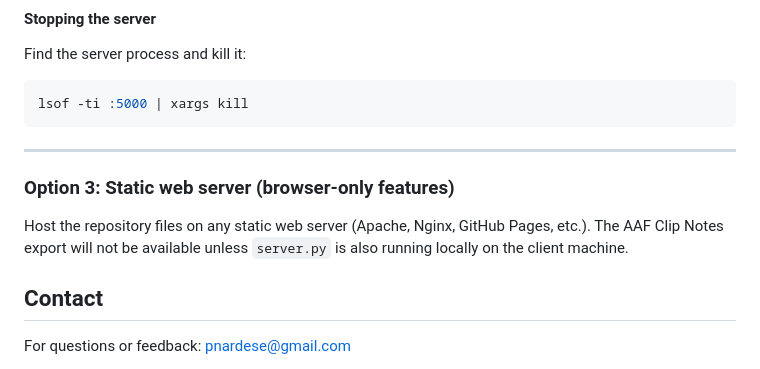
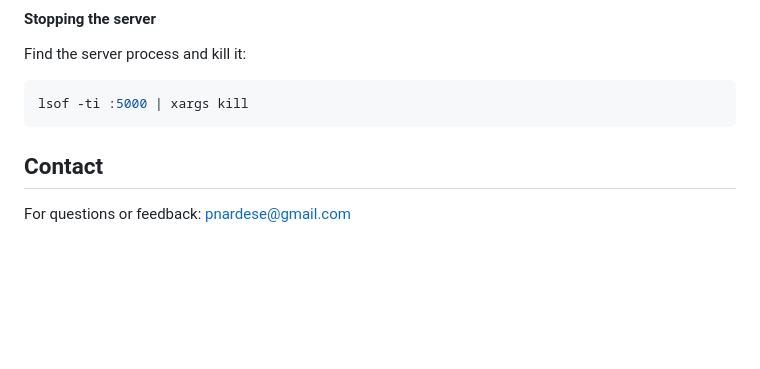
Before and after one commit to pnardese/web-vfx-turnover, a Markdown page: README.md, the part around the change. Drawn GitHub-style; blank space fills up the shorter version.

Commit message:
Remove Option 3 (static web server) from README
Co-Authored-By: Claude Sonnet 4.6 <noreply@anthropic.com>

````diff
--- a/README.md
+++ b/README.md
@@ -170,11 +170,6 @@ Find the server process and kill it:
 lsof -ti :5000 | xargs kill
 ```
 
----
-
-### Option 3: Static web server (browser-only features)
-
-Host the repository files on any static web server (Apache, Nginx, GitHub Pages, etc.). The AAF Clip Notes export will not be available unless `server.py` is also running locally on the client machine.
 
 ## Contact
 
````
